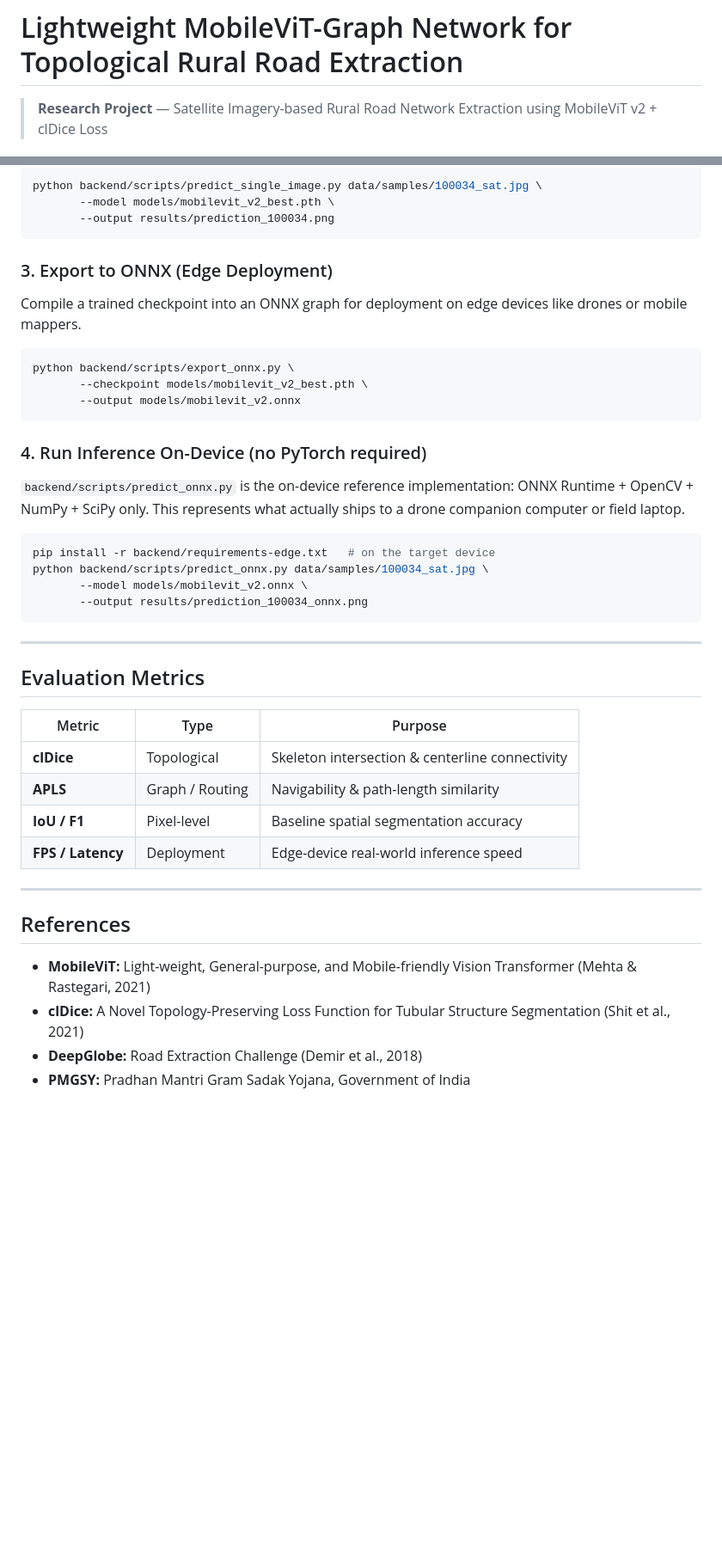
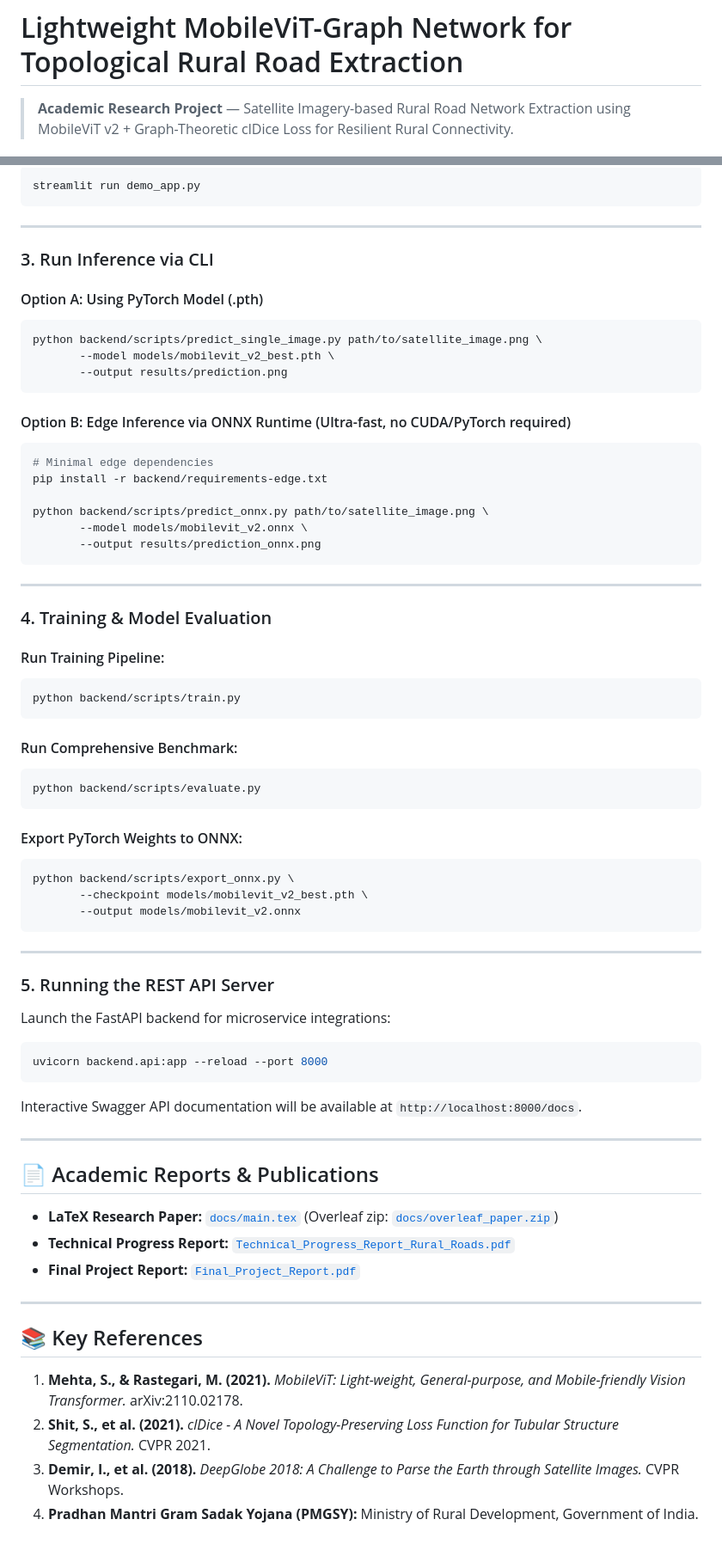
Before and after one commit to aryawadhwa/Lightweight-Road-Extraction, a Markdown page: README.md, 2 parts joined by grey strips. Shown at 86% size. Rendered like a GitHub page; blank space fills up the shorter version.

````diff
--- a/README.md
+++ b/README.md
@@ -1,4 +1,4 @@
 # Lightweight MobileViT-Graph Network for Topological Rural Road Extraction
 
-> **Research Project** — Satellite Imagery-based Rural Road Network Extraction using MobileViT v2 + clDice Loss
+> **Academic Research Project** — Satellite Imagery-based Rural Road Network Extraction using MobileViT v2 + Graph-Theoretic clDice Loss for Resilient Rural Connectivity.
 
@@ -123,42 +181,71 @@ You can test the topology-aware extraction on any satellite image. The script au
 ```bash
-python backend/scripts/predict_single_image.py data/samples/100034_sat.jpg \
-       --model models/mobilevit_v2_best.pth \
-       --output results/prediction_100034.png
+streamlit run demo_app.py
 ```
 
-### 3. Export to ONNX (Edge Deployment)
-Compile a trained checkpoint into an ONNX graph for deployment on edge devices like drones or mobile mappers.
+---
+
+### 3. Run Inference via CLI
+
+#### Option A: Using PyTorch Model (.pth)
+```bash
+python backend/scripts/predict_single_image.py path/to/satellite_image.png \
+       --model models/mobilevit_v2_best.pth \
+       --output results/prediction.png
+```
+
+#### Option B: Edge Inference via ONNX Runtime (Ultra-fast, no CUDA/PyTorch required)
+```bash
+# Minimal edge dependencies
+pip install -r backend/requirements-edge.txt
+
+python backend/scripts/predict_onnx.py path/to/satellite_image.png \
+       --model models/mobilevit_v2.onnx \
+       --output results/prediction_onnx.png
+```
+
+---
+
+### 4. Training & Model Evaluation
+
+#### Run Training Pipeline:
+```bash
+python backend/scripts/train.py
+```
+
+#### Run Comprehensive Benchmark:
+```bash
+python backend/scripts/evaluate.py
+```
+
+#### Export PyTorch Weights to ONNX:
 ```bash
 python backend/scripts/export_onnx.py \
        --checkpoint models/mobilevit_v2_best.pth \
        --output models/mobilevit_v2.onnx
 ```
 
-### 4. Run Inference On-Device (no PyTorch required)
-`backend/scripts/predict_onnx.py` is the on-device reference implementation: ONNX Runtime + OpenCV + NumPy + SciPy only. This represents what actually ships to a drone companion computer or field laptop.
+---
+
+### 5. Running the REST API Server
+Launch the FastAPI backend for microservice integrations:
 ```bash
-pip install -r backend/requirements-edge.txt   # on the target device
-python backend/scripts/predict_onnx.py data/samples/100034_sat.jpg \
-       --model models/mobilevit_v2.onnx \
-       --output results/prediction_100034_onnx.png
+uvicorn backend.api:app --reload --port 8000
 ```
+Interactive Swagger API documentation will be available at `http://localhost:8000/docs`.
 
 ---
 
-## Evaluation Metrics
+## 📄 Academic Reports & Publications
 
-| Metric | Type | Purpose |
-|---|---|---|
-| **clDice** | Topological | Skeleton intersection & centerline connectivity |
-| **APLS** | Graph / Routing | Navigability & path-length similarity |
-| **IoU / F1** | Pixel-level | Baseline spatial segmentation accuracy |
-| **FPS / Latency** | Deployment | Edge-device real-world inference speed |
+* **LaTeX Research Paper:** [`docs/main.tex`](docs/main.tex) (Overleaf zip: [`docs/overleaf_paper.zip`](docs/overleaf_paper.zip))
+* **Technical Progress Report:** [`Technical_Progress_Report_Rural_Roads.pdf`](Technical_Progress_Report_Rural_Roads.pdf)
+* **Final Project Report:** [`Final_Project_Report.pdf`](Final_Project_Report.pdf)
 
 ---
 
-## References
+## 📚 Key References
 
-- **MobileViT:** Light-weight, General-purpose, and Mobile-friendly Vision Transformer (Mehta & Rastegari, 2021)
-- **clDice:** A Novel Topology-Preserving Loss Function for Tubular Structure Segmentation (Shit et al., 2021)
-- **DeepGlobe:** Road Extraction Challenge (Demir et al., 2018)
-- **PMGSY:** Pradhan Mantri Gram Sadak Yojana, Government of India
+1. **Mehta, S., & Rastegari, M. (2021).** *MobileViT: Light-weight, General-purpose, and Mobile-friendly Vision Transformer.* arXiv:2110.02178.
+2. **Shit, S., et al. (2021).** *clDice - A Novel Topology-Preserving Loss Function for Tubular Structure Segmentation.* CVPR 2021.
+3. **Demir, I., et al. (2018).** *DeepGlobe 2018: A Challenge to Parse the Earth through Satellite Images.* CVPR Workshops.
+4. **Pradhan Mantri Gram Sadak Yojana (PMGSY):** Ministry of Rural Development, Government of India.
````
Also changed, not shown: other parts of README.md (+116 -58 lines).
